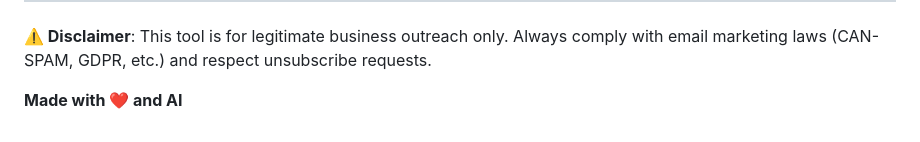
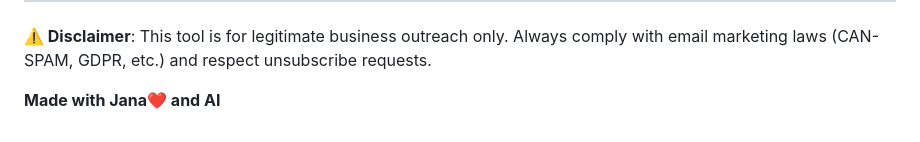
Before and after one commit to Janaelpardisi/Ai-Sales-Automation-Platform-Production, a Markdown page: README.md, the part around the change. Drawn GitHub-style.

Commit message:
Update attribution in README

```diff
--- a/README.md
+++ b/README.md
@@ -346,4 +346,4 @@ For questions, support, or collaboration opportunities, feel free to reach out!
 
 **⚠️ Disclaimer**: This tool is for legitimate business outreach only. Always comply with email marketing laws (CAN-SPAM, GDPR, etc.) and respect unsubscribe requests.
 
-**Made with ❤️ and AI**
+**Made with Jana❤️ and AI**
```
